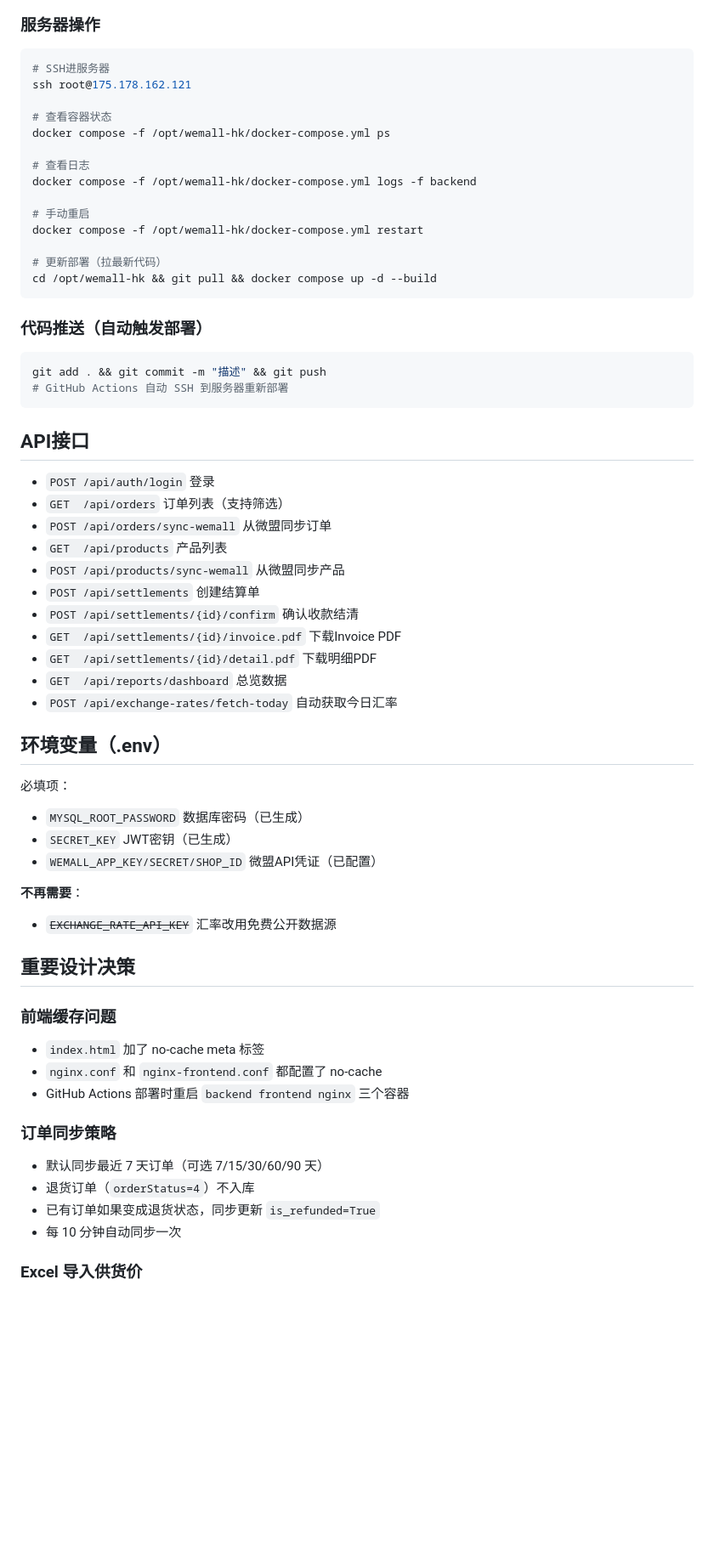
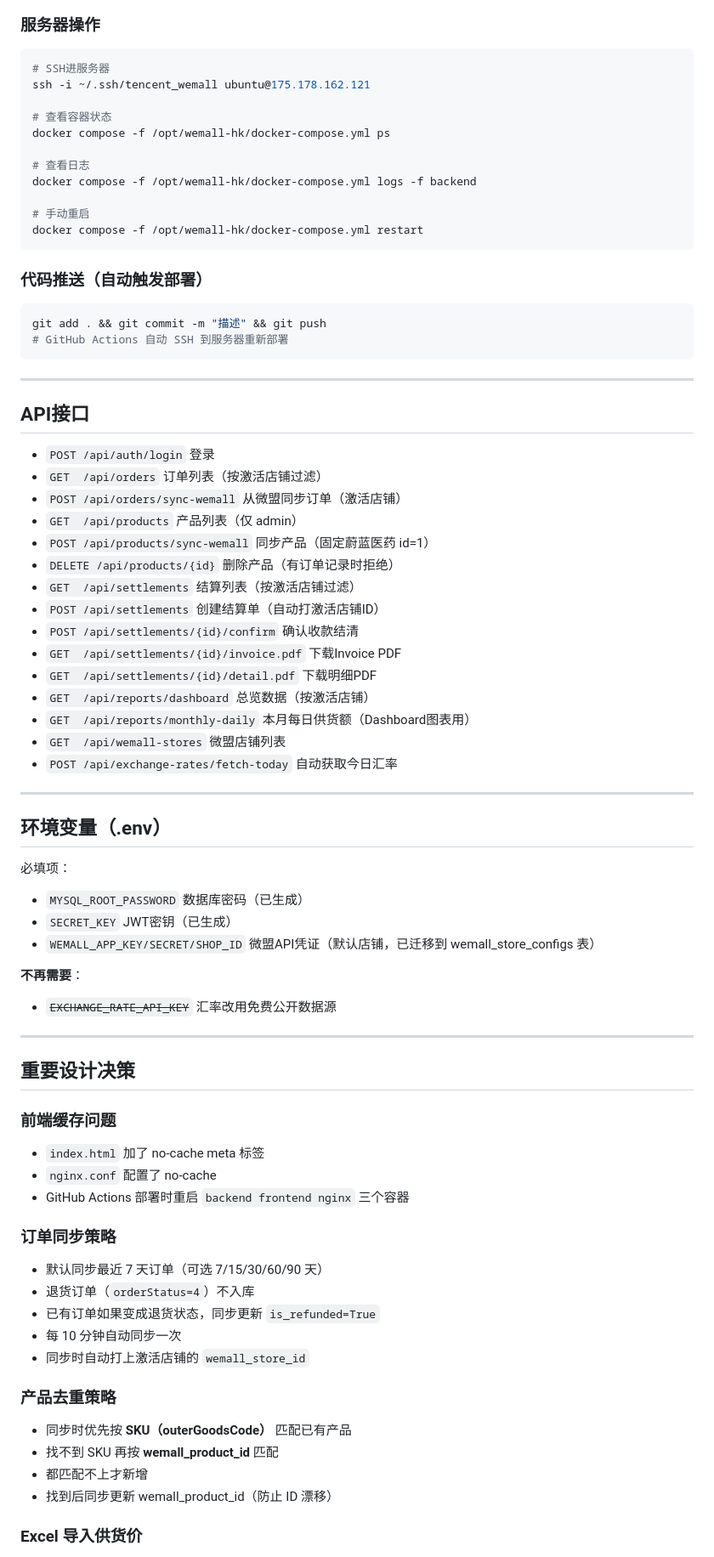
Before and after one commit to qizisheng19861203-lab/wemall-hk-reconciliation, a Markdown page: CLAUDE.md, the part around one of its changes. Shown at 85% size. GitHub-like rendering; blank space fills up the shorter version.

````diff
--- a/CLAUDE.md
+++ b/CLAUDE.md
@@ -117,7 +165,7 @@ cd frontend && npm install && npm run dev
 ### 服务器操作
 ```bash
 # SSH进服务器
-ssh root@175.178.162.121
+ssh -i ~/.ssh/tencent_wemall ubuntu@175.178.162.121
 
 # 查看容器状态
 docker compose -f /opt/wemall-hk/docker-compose.yml ps
@@ -127,9 +175,6 @@ docker compose -f /opt/wemall-hk/docker-compose.yml logs -f backend
 
 # 手动重启
 docker compose -f /opt/wemall-hk/docker-compose.yml restart
-
-# 更新部署（拉最新代码）
-cd /opt/wemall-hk && git pull && docker compose up -d --build
 ```
 
 ### 代码推送（自动触发部署）
@@ -138,33 +183,43 @@ git add . && git commit -m "描述" && git push
 # GitHub Actions 自动 SSH 到服务器重新部署
 ```
 
+---
+
 ## API接口
 - `POST /api/auth/login` 登录
-- `GET  /api/orders` 订单列表（支持筛选）
-- `POST /api/orders/sync-wemall` 从微盟同步订单
-- `GET  /api/products` 产品列表
-- `POST /api/products/sync-wemall` 从微盟同步产品
-- `POST /api/settlements` 创建结算单
+- `GET  /api/orders` 订单列表（按激活店铺过滤）
+- `POST /api/orders/sync-wemall` 从微盟同步订单（激活店铺）
+- `GET  /api/products` 产品列表（仅 admin）
+- `POST /api/products/sync-wemall` 同步产品（固定蔚蓝医药 id=1）
+- `DELETE /api/products/{id}` 删除产品（有订单记录时拒绝）
+- `GET  /api/settlements` 结算列表（按激活店铺过滤）
+- `POST /api/settlements` 创建结算单（自动打激活店铺ID）
 - `POST /api/settlements/{id}/confirm` 确认收款结清
 - `GET  /api/settlements/{id}/invoice.pdf` 下载Invoice PDF
 - `GET  /api/settlements/{id}/detail.pdf` 下载明细PDF
-- `GET  /api/reports/dashboard` 总览数据
+- `GET  /api/reports/dashboard` 总览数据（按激活店铺）
+- `GET  /api/reports/monthly-daily` 本月每日供货额（Dashboard图表用）
+- `GET  /api/wemall-stores` 微盟店铺列表
 - `POST /api/exchange-rates/fetch-today` 自动获取今日汇率
+
+---
 
 ## 环境变量（.env）
 必填项：
 - `MYSQL_ROOT_PASSWORD` 数据库密码（已生成）
 - `SECRET_KEY` JWT密钥（已生成）
-- `WEMALL_APP_KEY/SECRET/SHOP_ID` 微盟API凭证（已配置）
+- `WEMALL_APP_KEY/SECRET/SHOP_ID` 微盟API凭证（默认店铺，已迁移到 wemall_store_configs 表）
 
 **不再需要**：
 - ~~`EXCHANGE_RATE_API_KEY`~~ 汇率改用免费公开数据源
+
+---
 
 ## 重要设计决策
 
 ### 前端缓存问题
 - `index.html` 加了 no-cache meta 标签
-- `nginx.conf` 和 `nginx-frontend.conf` 都配置了 no-cache
+- `nginx.conf` 配置了 no-cache
 - GitHub Actions 部署时重启 `backend frontend nginx` 三个容器
 
 ### 订单同步策略
@@ -172,6 +227,13 @@ git add . && git commit -m "描述" && git push
 - 退货订单（`orderStatus=4`）不入库
 - 已有订单如果变成退货状态，同步更新 `is_refunded=True`
 - 每 10 分钟自动同步一次
+- 同步时自动打上激活店铺的 `wemall_store_id`
+
+### 产品去重策略
+- 同步时优先按 **SKU（outerGoodsCode）** 匹配已有产品
+- 找不到 SKU 再按 **wemall_product_id** 匹配
+- 都匹配不上才新增
+- 找到后同步更新 wemall_product_id（防止 ID 漂移）
 
 ### Excel 导入供货价
 - 必须包含"供货价"列
````
Also changed, not shown: other parts of CLAUDE.md (+115 -37 lines).
